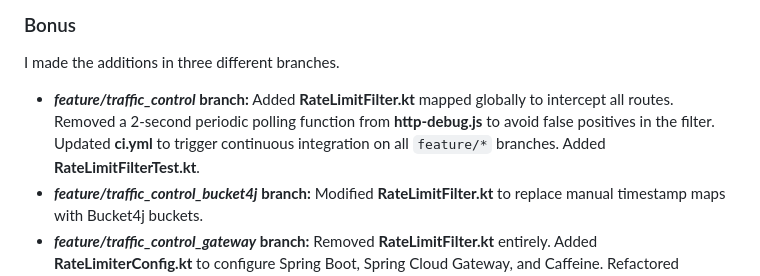
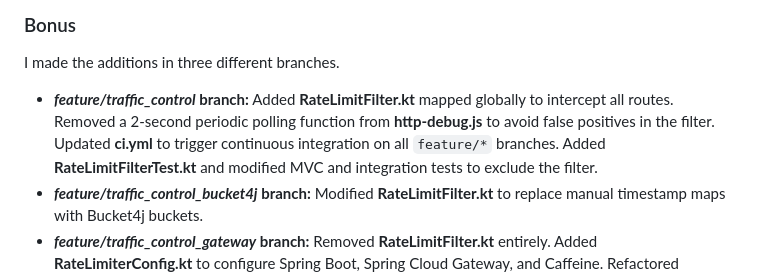
Before and after one commit to BertaCastillo-hub/lab1-git-race, a Markdown page: REPORT.md, the part around the change. Rendered like a GitHub page.

Commit message:
added small anotation

```diff
--- a/REPORT.md
+++ b/REPORT.md
@@ -39,7 +39,7 @@ To add the new functionality I changed the controller file, added a service file
 
 I made the additions in three different branches.
 
-- ***feature/traffic_control* branch:** Added **RateLimitFilter.kt** mapped globally to intercept all routes. Removed a 2-second periodic polling function from **http-debug.js** to avoid false positives in the filter. Updated **ci.yml** to trigger continuous integration on all `feature/*` branches. Added **RateLimitFilterTest.kt**.
+- ***feature/traffic_control* branch:** Added **RateLimitFilter.kt** mapped globally to intercept all routes. Removed a 2-second periodic polling function from **http-debug.js** to avoid false positives in the filter. Updated **ci.yml** to trigger continuous integration on all `feature/*` branches. Added **RateLimitFilterTest.kt** and modified MVC and integration tests to exclude the filter.
 - ***feature/traffic_control_bucket4j* branch:** Modified **RateLimitFilter.kt** to replace manual timestamp maps with Bucket4j buckets.
 - ***feature/traffic_control_gateway* branch:** Removed **RateLimitFilter.kt** entirely. Added **RateLimiterConfig.kt** to configure Spring Boot, Spring Cloud Gateway, and Caffeine. Refactored integration, MVC and filter tests to support the new framework routing.
 
```
